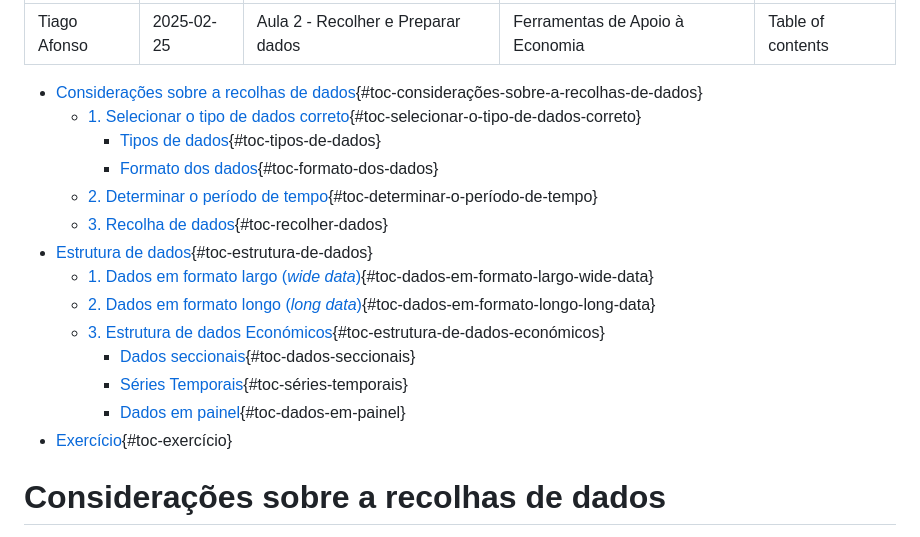
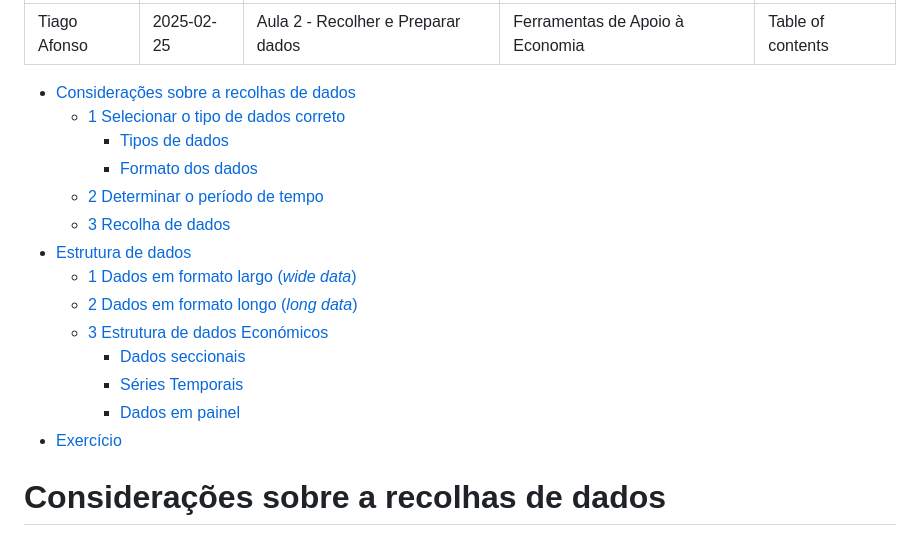
Before and after one commit to tiagolafonso/Tools_Economics, a Markdown page: Class2/Class2.md, the part around the change. Drawn GitHub-style.

```diff
--- a/Class2/Class2.md
+++ b/Class2/Class2.md
@@ -7,22 +7,20 @@ toc-title: Table of contents
 ---
 
 -   [Considerações sobre a recolhas de
-    dados](#considerações-sobre-a-recolhas-de-dados){#toc-considerações-sobre-a-recolhas-de-dados}
-    -   [1. Selecionar o tipo de dados correto](#selecionar-o-tipo-de-dados-correto){#toc-selecionar-o-tipo-de-dados-correto}
-        -   [Tipos de dados](#tipos-de-dados){#toc-tipos-de-dados}
-        -   [Formato dos dados](#formato-dos-dados){#toc-formato-dos-dados}
-    -   [2. Determinar o período de tempo](#determinar-o-período-de-tempo){#toc-determinar-o-período-de-tempo}
-    -   [3. Recolha de dados](#recolher-dados){#toc-recolher-dados}
--   [Estrutura de dados](#estrutura-de-dados){#toc-estrutura-de-dados}
-    -   [1. Dados em formato largo (*wide data*)](#dados-em-formato-largo-wide-data){#toc-dados-em-formato-largo-wide-data}
-    -   [2. Dados em formato longo (*long
-        data*)](#dados-em-formato-longo-long-data){#toc-dados-em-formato-longo-long-data}
-    -   [3. Estrutura de dados
-        Económicos](#estrutura-de-dados-económicos){#toc-estrutura-de-dados-económicos}
-        -   [Dados seccionais](#dados-seccionais){#toc-dados-seccionais}
-        -   [Séries Temporais](#séries-temporais){#toc-séries-temporais}
-        -   [Dados em painel](#dados-em-painel){#toc-dados-em-painel}
--   [Exercício](#exercício){#toc-exercício}
+    dados](#considerações-sobre-a-recolhas-de-dados)
+    -   [1 Selecionar o tipo de dados correto](#selecionar-o-tipo-de-dados-correto)
+        -   [Tipos de dados](#tipos-de-dados)
+        -   [Formato dos dados](#formato-dos-dados)
+    -   [2 Determinar o período de tempo](#determinar-o-período-de-tempo)
+    -   [3 Recolha de dados](#recolher-dados)
+-   [Estrutura de dados](#estrutura-de-dados)
+    -   [1 Dados em formato largo (*wide data*)](#dados-em-formato-largo-wide-data)
+    -   [2 Dados em formato longo (*long data*)](#dados-em-formato-longo-long-data)
+    -   [3 Estrutura de dados Económicos](#estrutura-de-dados-económicos)
+        -   [Dados seccionais](#dados-seccionais)
+        -   [Séries Temporais](#séries-temporais)
+        -   [Dados em painel](#dados-em-painel)
+-   [Exercício](#exercício)
 
 # Considerações sobre a recolhas de dados
 
```
